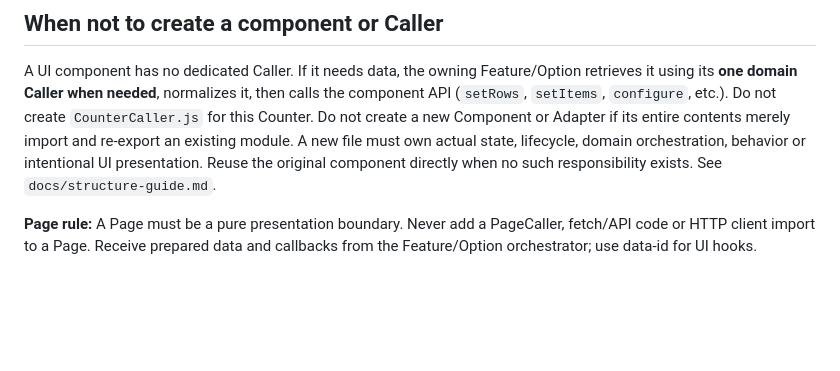
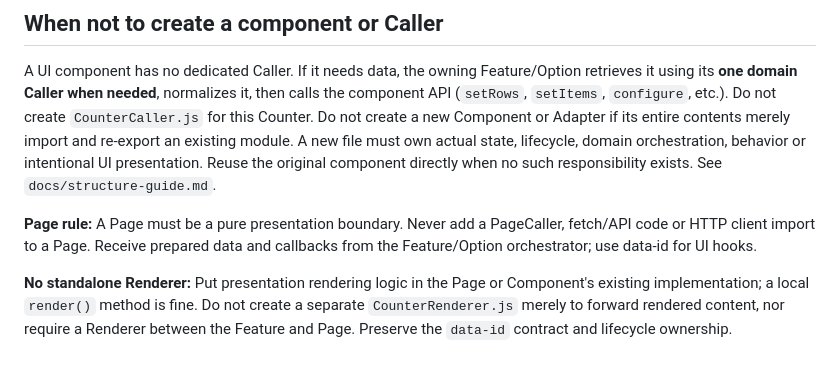
Before and after one commit to amiresp/LumaJS, a Markdown page: docs/create-component.md, the part around the change. Drawn GitHub-style; blank space fills up the shorter version.

Commit message:
docs(architecture): prohibit redundant Renderer layers

```diff
--- a/docs/create-component.md
+++ b/docs/create-component.md
@@ -67,3 +67,6 @@ A UI component has no dedicated Caller. If it needs data, the owning Feature/Opt
 
 
 **Page rule:** A Page must be a pure presentation boundary. Never add a PageCaller, fetch/API code or HTTP client import to a Page. Receive prepared data and callbacks from the Feature/Option orchestrator; use data-id for UI hooks.
+
+
+**No standalone Renderer:** Put presentation rendering logic in the Page or Component's existing implementation; a local `render()` method is fine. Do not create a separate `CounterRenderer.js` merely to forward rendered content, nor require a Renderer between the Feature and Page. Preserve the `data-id` contract and lifecycle ownership.
```
